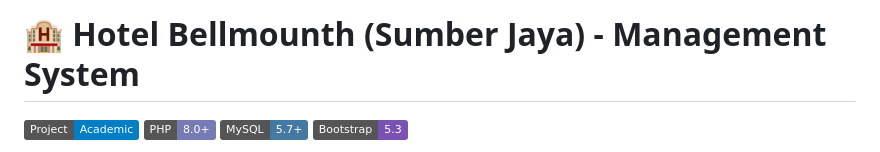
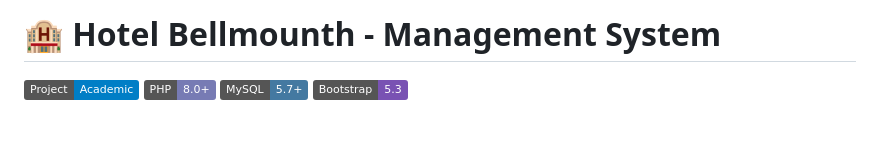
Before and after one commit to kei113/bellmounth_hotel_update, a Markdown page: README.md, the part around the change. Rendered like a GitHub page; badges without logos; blank space fills up the shorter version.

Commit message:
Update README with project details and features

```diff
--- a/README.md
+++ b/README.md
@@ -1,4 +1,4 @@
-# 🏨 Hotel Bellmounth (Sumber Jaya) - Management System
+# 🏨 Hotel Bellmounth - Management System
 
 [![Academic Project](https://img.shields.io/badge/Project-Academic-blue.svg)](https://github.com/)
 [![PHP](https://img.shields.io/badge/PHP-8.0+-777BB4.svg)](https://www.php.net/)
```
